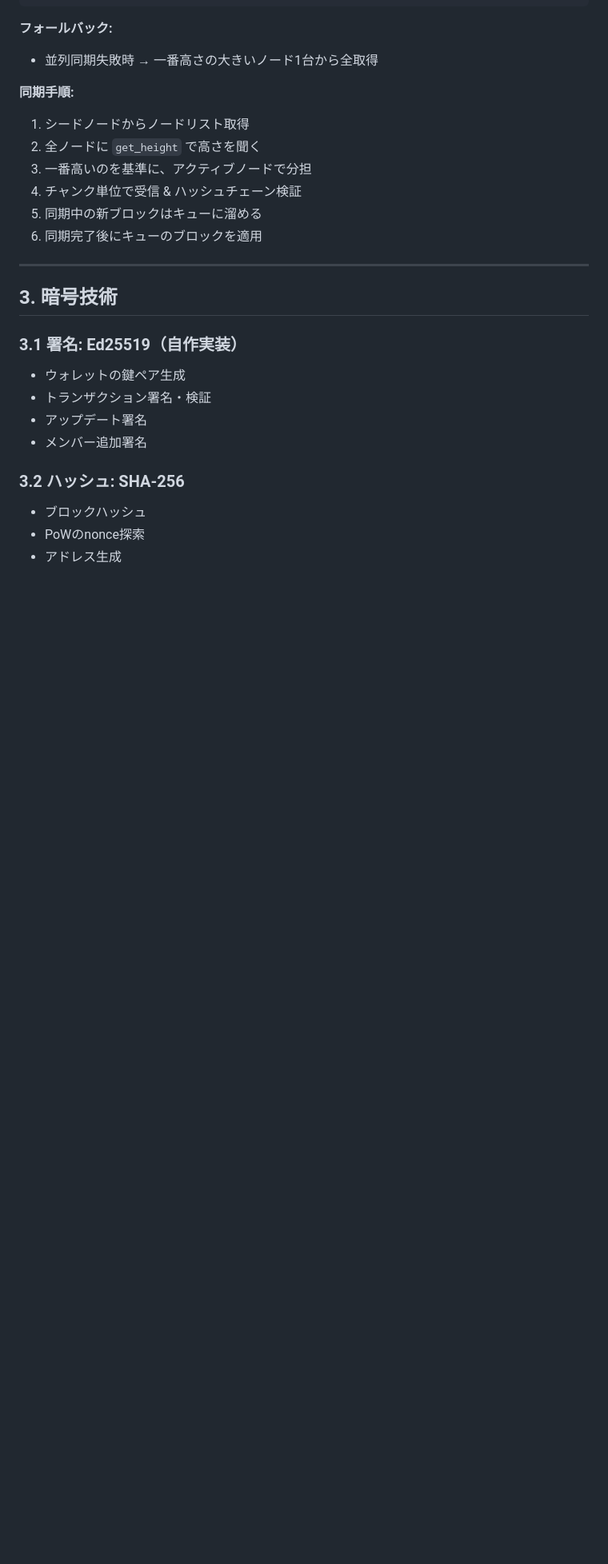
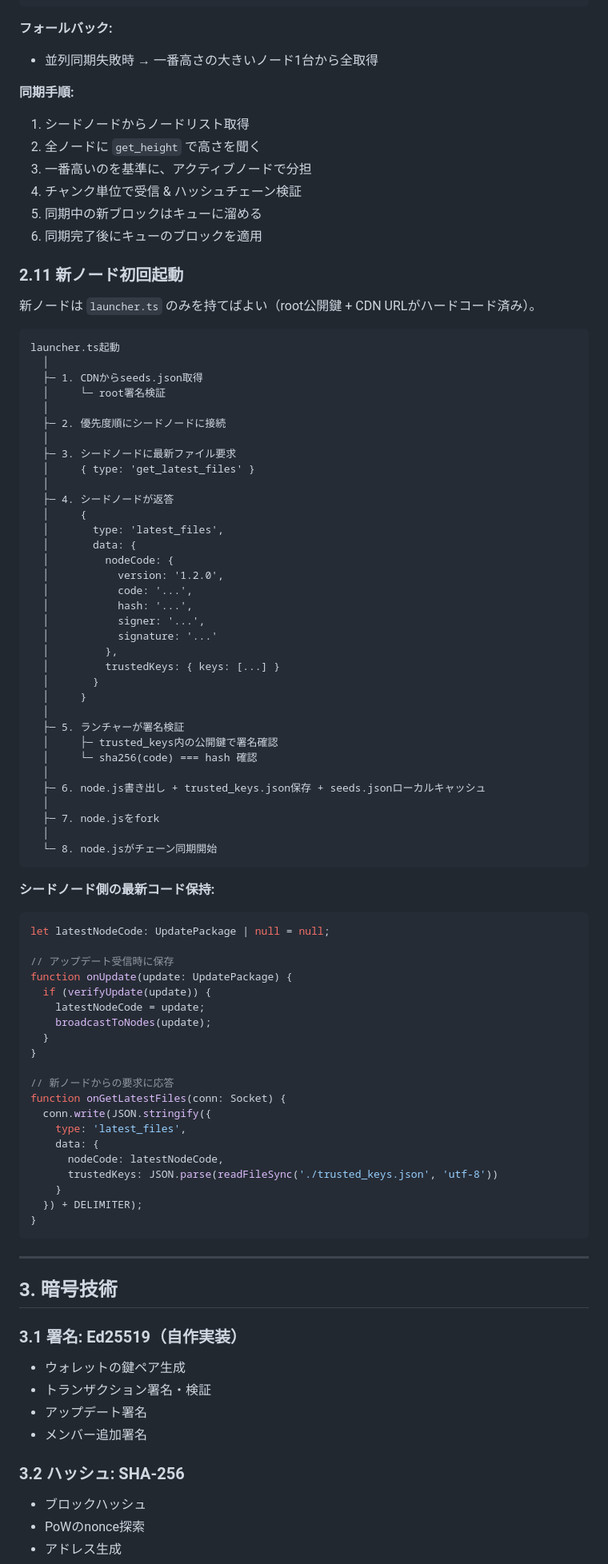
Before and after one commit to ShudoPhysicsClub/FUKKAZHARMAGTOK, a Markdown page: README.md, the part around one of its changes. Shown at 80% size. Rendered like a GitHub page; blank space fills up the shorter version.

Commit message:
Revise README for seed node updates and code changes
Updated README to reflect changes in seed node management and code structure.

````diff
--- a/README.md
+++ b/README.md
@@ -233,6 +248,71 @@ async function syncDiff() {
 4. チャンク単位で受信 & ハッシュチェーン検証
 5. 同期中の新ブロックはキューに溜める
 6. 同期完了後にキューのブロックを適用
+
+### 2.11 新ノード初回起動
+
+新ノードは `launcher.ts` のみを持てばよい（root公開鍵 + CDN URLがハードコード済み）。
+
+```
+launcher.ts起動
+  │
+  ├─ 1. CDNからseeds.json取得
+  │     └─ root署名検証
+  │
+  ├─ 2. 優先度順にシードノードに接続
+  │
+  ├─ 3. シードノードに最新ファイル要求
+  │     { type: 'get_latest_files' }
+  │
+  ├─ 4. シードノードが返答
+  │     {
+  │       type: 'latest_files',
+  │       data: {
+  │         nodeCode: {
+  │           version: '1.2.0',
+  │           code: '...',
+  │           hash: '...',
+  │           signer: '...',
+  │           signature: '...'
+  │         },
+  │         trustedKeys: { keys: [...] }
+  │       }
+  │     }
+  │
+  ├─ 5. ランチャーが署名検証
+  │     ├─ trusted_keys内の公開鍵で署名確認
+  │     └─ sha256(code) === hash 確認
+  │
+  ├─ 6. node.js書き出し + trusted_keys.json保存 + seeds.jsonローカルキャッシュ
+  │
+  ├─ 7. node.jsをfork
+  │
+  └─ 8. node.jsがチェーン同期開始
+```
+
+**シードノード側の最新コード保持:**
+```typescript
+let latestNodeCode: UpdatePackage | null = null;
+
+// アップデート受信時に保存
+function onUpdate(update: UpdatePackage) {
+  if (verifyUpdate(update)) {
+    latestNodeCode = update;
+    broadcastToNodes(update);
+  }
+}
+
+// 新ノードからの要求に応答
+function onGetLatestFiles(conn: Socket) {
+  conn.write(JSON.stringify({
+    type: 'latest_files',
+    data: {
+      nodeCode: latestNodeCode,
+      trustedKeys: JSON.parse(readFileSync('./trusted_keys.json', 'utf-8'))
+    }
+  }) + DELIMITER);
+}
+```
 
 ---
 
````
Also changed, not shown: other parts of README.md (+38 -22 lines).
